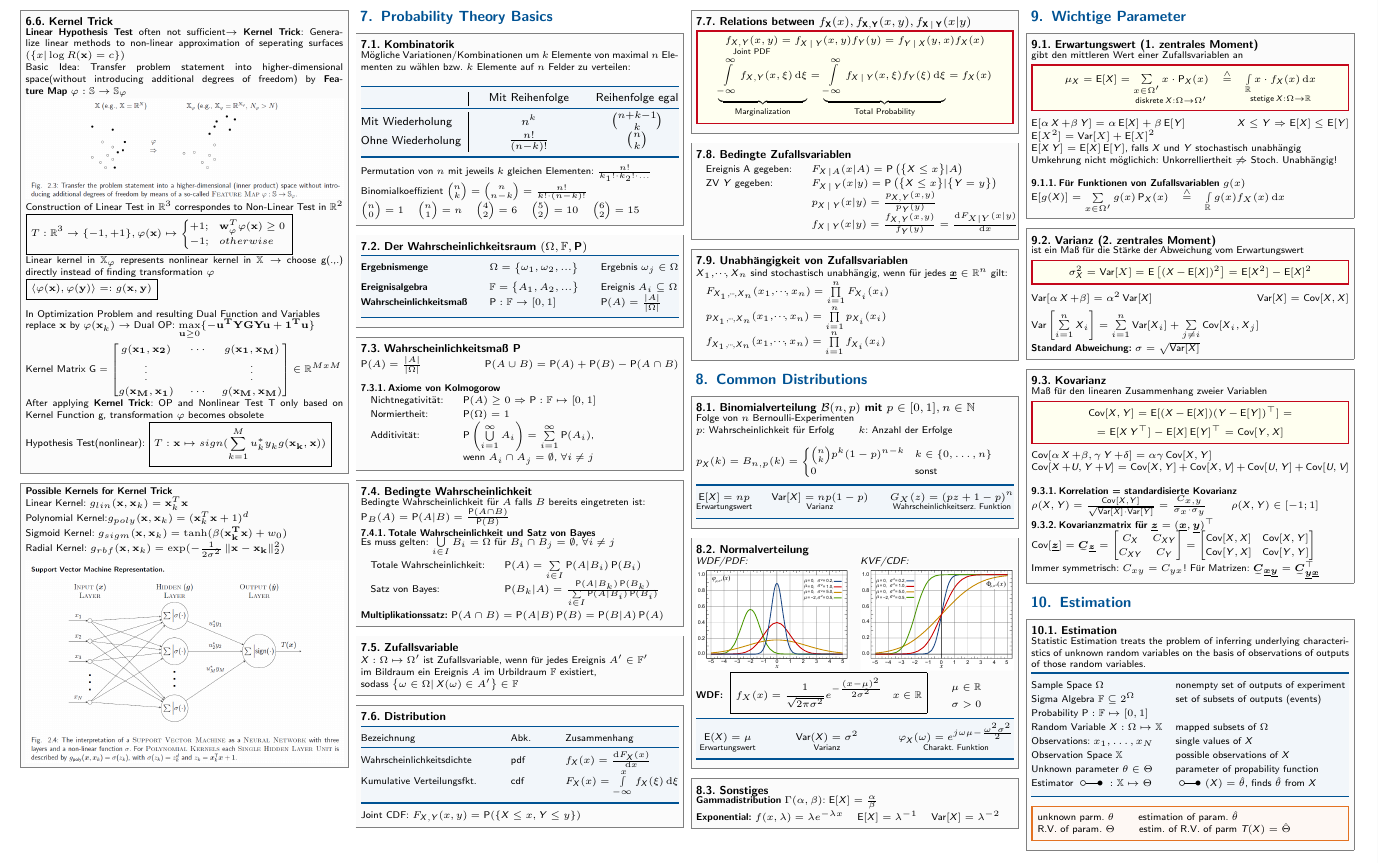
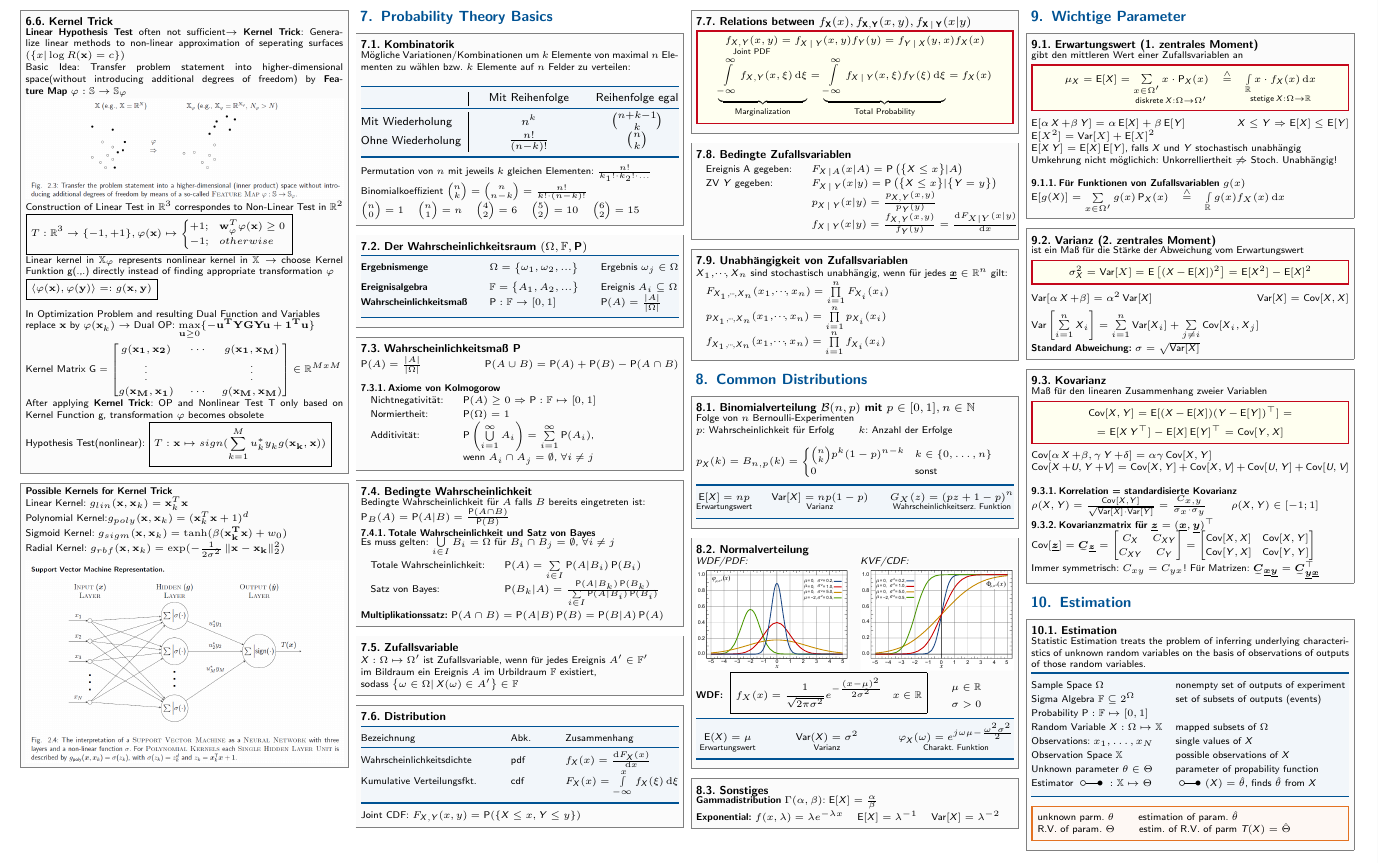
Before and after one commit to SeboDW/SPML_FS, a LaTeX document (SPML.tex, which reads Sections/SVM_Motivation.tex): part of page 3 of 5, cut so that both start at the same text. Compiled offline with pdfLaTeX.

Commit message:
fixed 2nd draft

```diff
--- a/Sections/SVM_Motivation.tex
+++ b/Sections/SVM_Motivation.tex
@@ -128,7 +128,7 @@ $\rightarrow$ instead of $\smash{\displaystyle\min_{\mathbf{w}}}\frac{1}{2}\math
  Construction of Linear Test in $\mathbb{R}^3$ correspondes to Non-Linear Test in $\mathbb{R}^2$\\
  $\boxed{T:\mathbb{R}^3\rightarrow\{-1,+1\},\varphi(\mathbf{x})\mapsto \begin{cases} +1 ;&\mathbf{w}_{\varphi}^T\varphi(\mathbf{x})\geq0\\
  -1;&otherwise \end{cases}}$ \\
-	Linear kernel in $\mathbb{X}_\varphi$ represents nonlinear kernel in $\mathbb{X} \rightarrow$ choose g(.,.) directly instead of finding transformation $\varphi$  \\
+	Linear kernel in $\mathbb{X}_\varphi$ represents nonlinear kernel in $\mathbb{X} \rightarrow$ choose Kernel Funktion g(.,.) directly instead of finding appropriate transformation $\varphi$  \\
 	$\boxed{\langle\varphi(\mathbf{x}),\varphi(\mathbf{y})\rangle=:g(\mathbf{x,y})}$ \\
 
 	In Optimization Problem and resulting Dual Function and Variables \\replace $\mathbf{x}$ by $\varphi(\mathbf{x}_k)$ $\rightarrow$ Dual OP: $\smash{\displaystyle\max_{\mathbf{u}\geq0}}\{-\mathbf{u^TYGYu +1^Tu}\}\\$ \\
```
Also changed, not shown: SPML.pdf.
